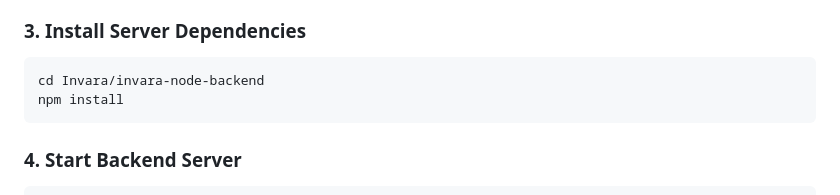
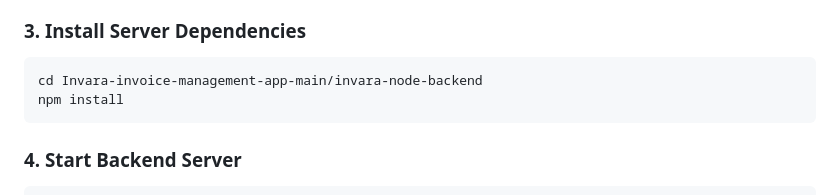
Before and after one commit to vijayahir5227/Invara-invoice-management-app, a Markdown page: README.md, the part around the change. GitHub-like rendering.

````diff
--- a/README.md
+++ b/README.md
@@ -135,7 +135,7 @@ git clone https://github.com/vijayahir5227/Invara-invoice-management-app.git
 ### **3. Install Server Dependencies**
 
 ``` bash
-cd Invara/invara-node-backend
+cd Invara-invoice-management-app-main/invara-node-backend
 npm install
 ```
 
````
